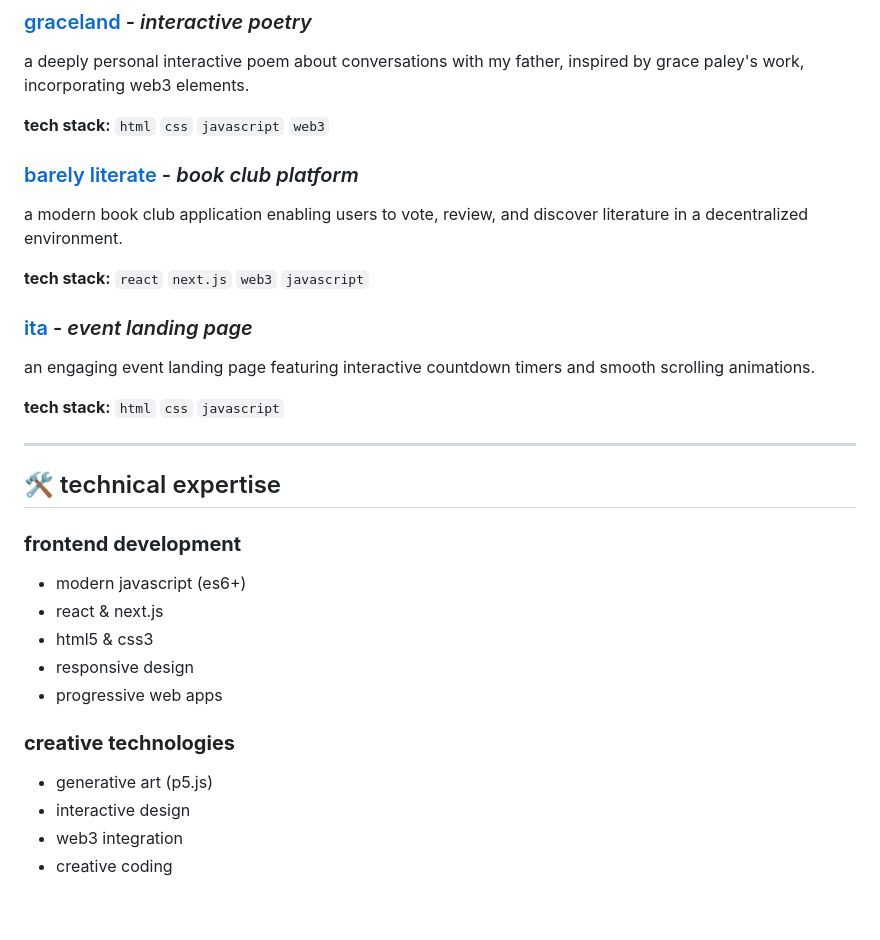
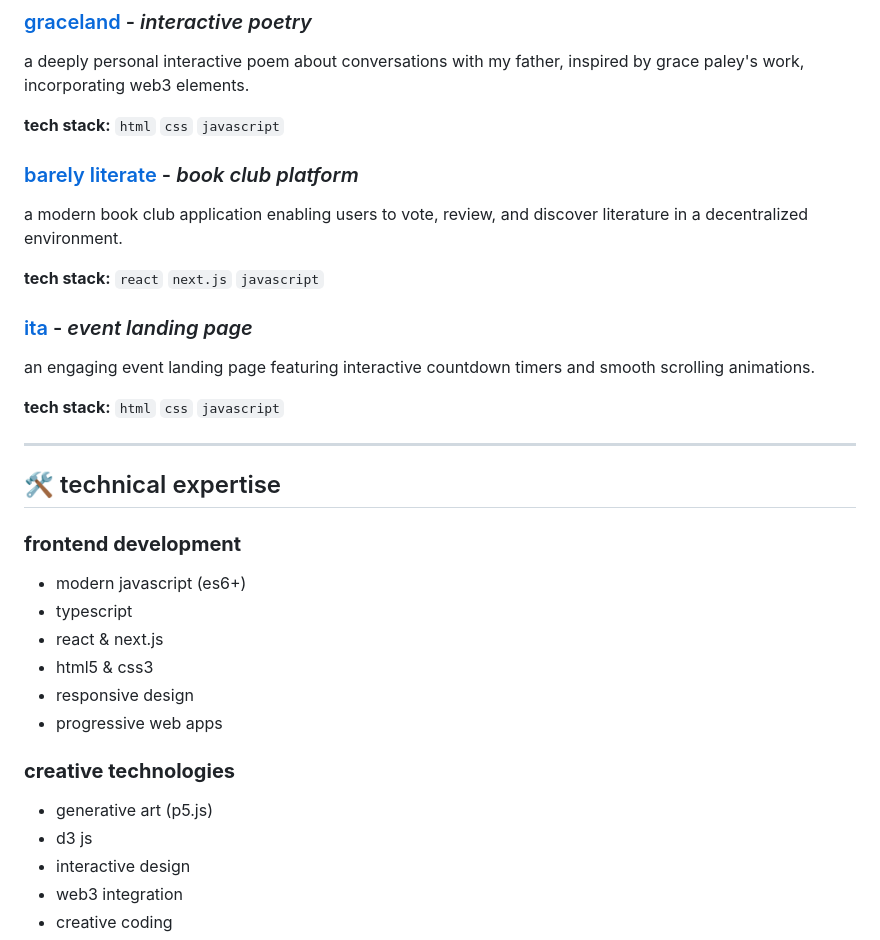
Before and after one commit to afope/afope, a Markdown page: README.md, the part around the change. Rendered like a GitHub page; blank space fills up the shorter version.

Commit message:
feature: add readme

```diff
--- a/README.md
+++ b/README.md
@@ -34,13 +34,13 @@ an interactive website designed for a private members club, featuring sophistica
 
 a deeply personal interactive poem about conversations with my father, inspired by grace paley's work, incorporating web3 elements.
 
-**tech stack:** `html` `css` `javascript` `web3`
+**tech stack:** `html` `css` `javascript`
 
 ### [barely literate](https://barely-literate.vercel.app/) - _book club platform_
 
 a modern book club application enabling users to vote, review, and discover literature in a decentralized environment.
 
-**tech stack:** `react` `next.js` `web3` `javascript`
+**tech stack:** `react` `next.js` `javascript`
 
 ### [ita](https://ita-red.vercel.app/) - _event landing page_
 
@@ -55,6 +55,7 @@ an engaging event landing page featuring interactive countdown timers and smooth
 ### **frontend development**
 
 - modern javascript (es6+)
+- typescript
 - react & next.js
 - html5 & css3
 - responsive design
@@ -63,6 +64,7 @@ an engaging event landing page featuring interactive countdown timers and smooth
 ### **creative technologies**
 
 - generative art (p5.js)
+- d3 js
 - interactive design
 - web3 integration
 - creative coding
```
